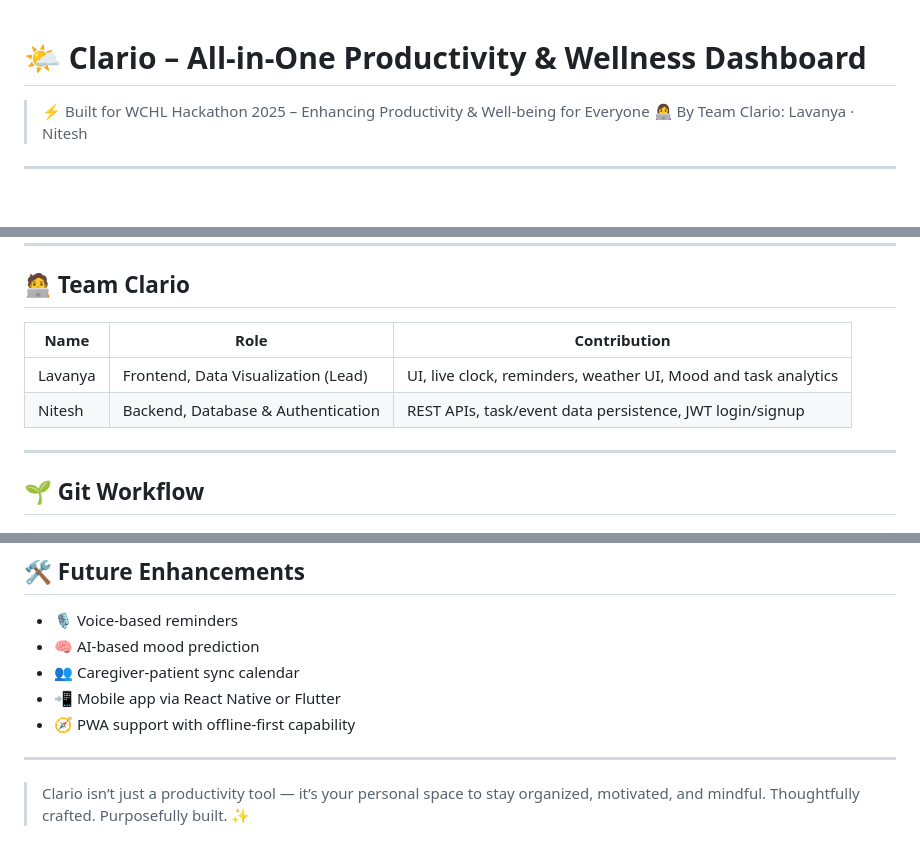
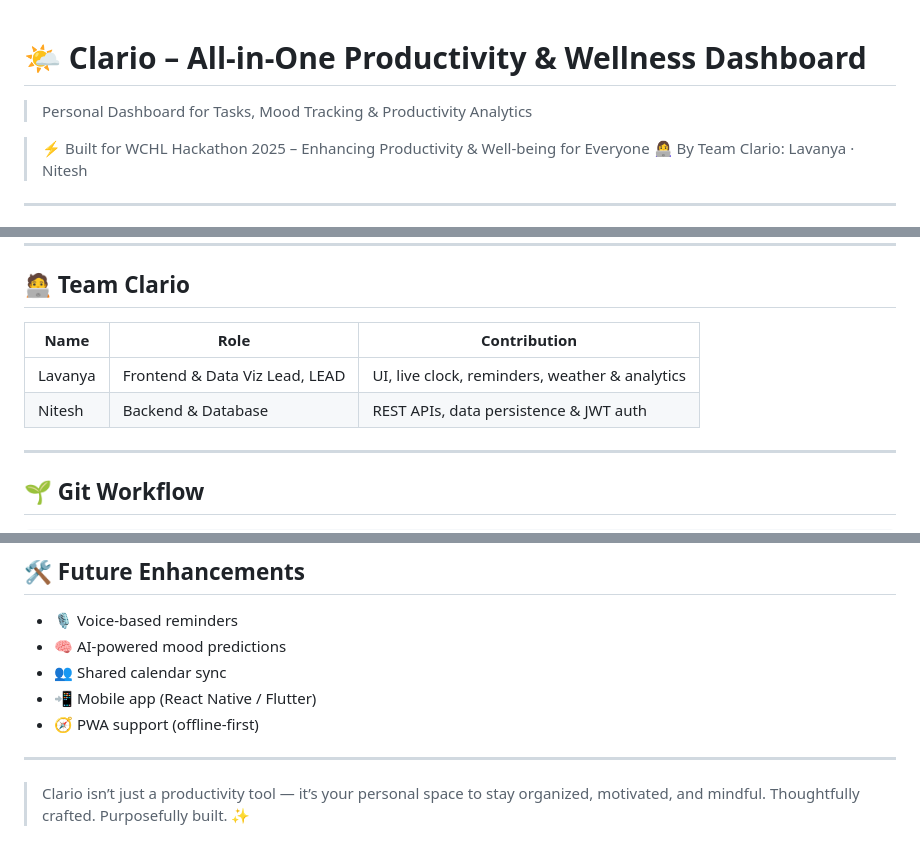
Before and after one commit to lavu-create/Clario, a Markdown page: README.md, 3 parts joined by grey strips. GitHub-like rendering; blank space fills up the shorter version.

```diff
--- a/README.md
+++ b/README.md
@@ -1,4 +1,5 @@
 # 🌤️ Clario – All-in-One Productivity & Wellness Dashboard
+> Personal Dashboard for Tasks, Mood Tracking & Productivity Analytics
 
 > ⚡️ Built for WCHL Hackathon 2025 – Enhancing Productivity & Well-being for Everyone
 > 👩‍💻 By Team Clario: Lavanya · Nitesh
@@ -122,10 +134,10 @@ Clario/
 
 ## 🧑‍💻 Team Clario
 
-| Name       | Role                                | Contribution                                                   |
-|------------|-------------------------------------|----------------------------------------------------------------|
-| Lavanya    | Frontend, Data Visualization (Lead) | UI, live clock, reminders, weather UI, Mood and task analytics |
-| Nitesh     | Backend, Database & Authentication  | REST APIs, task/event data persistence, JWT login/signup       |
+| Name    | Role                           | Contribution                                   |
+|---------|--------------------------------|------------------------------------------------|
+| Lavanya | Frontend & Data Viz Lead, LEAD | UI, live clock, reminders, weather & analytics |
+| Nitesh  | Backend & Database             | REST APIs, data persistence & JWT auth         |
 
 ---
 
@@ -146,10 +158,10 @@ git push origin feature/your-feature-name
 ## 🛠️ Future Enhancements
 
 - 🎙️ Voice-based reminders
-- 🧠 AI-based mood prediction
-- 👥 Caregiver-patient sync calendar
-- 📲 Mobile app via React Native or Flutter
-- 🧭 PWA support with offline-first capability
+- 🧠 AI-powered mood predictions
+- 👥 Shared calendar sync
+- 📲 Mobile app (React Native / Flutter)
+- 🧭 PWA support (offline-first)
 
 ---
 
```
Also changed, not shown: other parts of README.md (+34 -23 lines).
